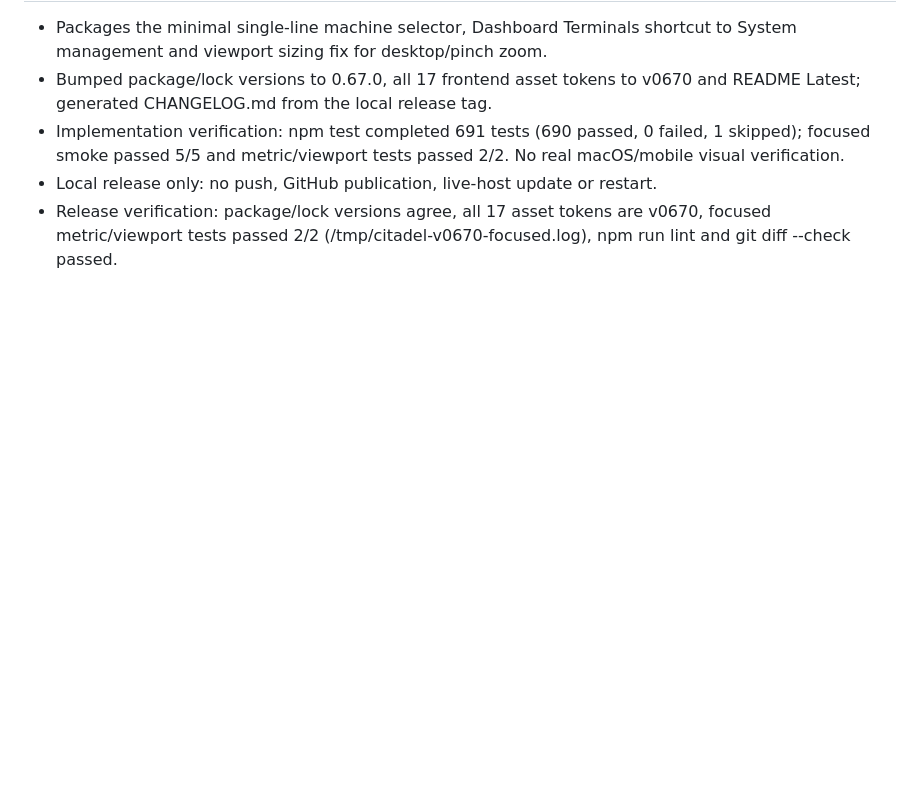
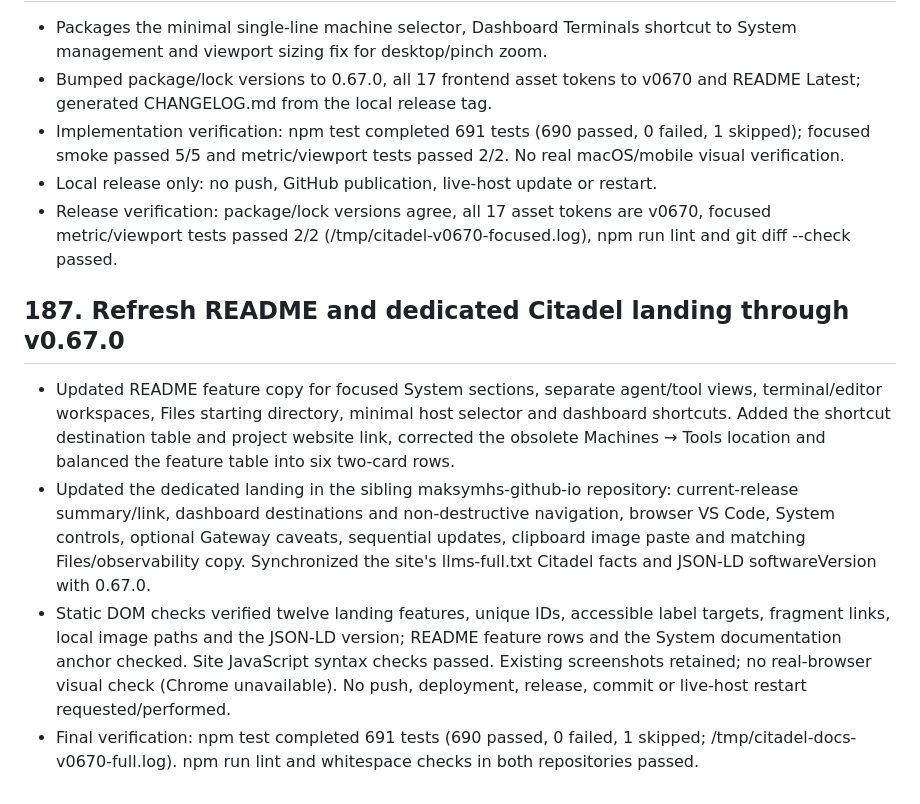
Before and after one commit to maksymhs/Citadel, a Markdown page: docs/engineering-execution-state.md, the part around the change. Drawn GitHub-style; blank space fills up the shorter version.

```diff
--- a/docs/engineering-execution-state.md
+++ b/docs/engineering-execution-state.md
@@ -891,3 +891,9 @@ One numbered entry per meaningful change: what changed, how it was verified, kno
 - Implementation verification: npm test completed 691 tests (690 passed, 0 failed, 1 skipped); focused smoke passed 5/5 and metric/viewport tests passed 2/2. No real macOS/mobile visual verification.
 - Local release only: no push, GitHub publication, live-host update or restart.
 - Release verification: package/lock versions agree, all 17 asset tokens are v0670, focused metric/viewport tests passed 2/2 (/tmp/citadel-v0670-focused.log), npm run lint and git diff --check passed.
+
+## 187. Refresh README and dedicated Citadel landing through v0.67.0
+- Updated README feature copy for focused System sections, separate agent/tool views, terminal/editor workspaces, Files starting directory, minimal host selector and dashboard shortcuts. Added the shortcut destination table and project website link, corrected the obsolete Machines → Tools location and balanced the feature table into six two-card rows.
+- Updated the dedicated landing in the sibling maksymhs-github-io repository: current-release summary/link, dashboard destinations and non-destructive navigation, browser VS Code, System controls, optional Gateway caveats, sequential updates, clipboard image paste and matching Files/observability copy. Synchronized the site's llms-full.txt Citadel facts and JSON-LD softwareVersion with 0.67.0.
+- Static DOM checks verified twelve landing features, unique IDs, accessible label targets, fragment links, local image paths and the JSON-LD version; README feature rows and the System documentation anchor checked. Site JavaScript syntax checks passed. Existing screenshots retained; no real-browser visual check (Chrome unavailable). No push, deployment, release, commit or live-host restart requested/performed.
+- Final verification: npm test completed 691 tests (690 passed, 0 failed, 1 skipped; /tmp/citadel-docs-v0670-full.log). npm run lint and whitespace checks in both repositories passed.
```
Also changed, not shown: README.md (+33 -10 lines).
